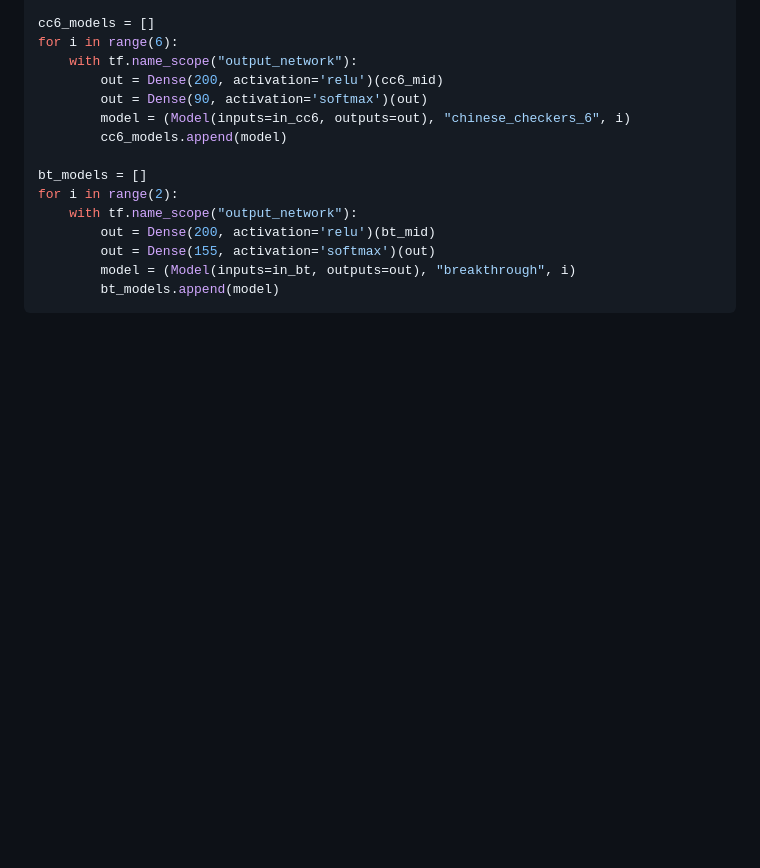
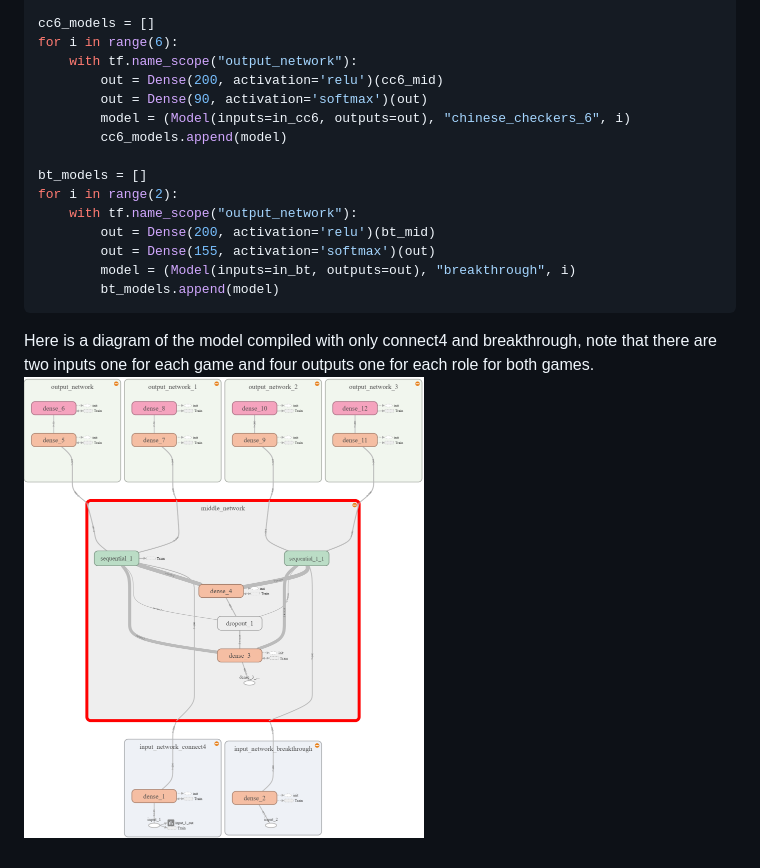
Before and after one commit to thorgeirk11/IndepententStudy, a Markdown page: ReadMe.md, the part around the change. Drawn GitHub-style; pictures changed too: screenshots/Connect4_and_breakthrough.png (added); blank space fills up the shorter version.

Commit message:
More screenshots

````diff
--- a/ReadMe.md
+++ b/ReadMe.md
@@ -190,3 +190,6 @@ for i in range(2):
         model = (Model(inputs=in_bt, outputs=out), "breakthrough", i)
         bt_models.append(model)
 ```
+
+Here is a diagram of the model compiled with only connect4 and breakthrough, note that there are two inputs one for each game and four outputs one for each role for both games.
+<img src="https://raw.githubusercontent.com/thorgeirk11/IndepententStudy/master/screenshots/Connect4_and_breakthrough.png" width="400">
````
Also changed, not shown: 4 other files.
